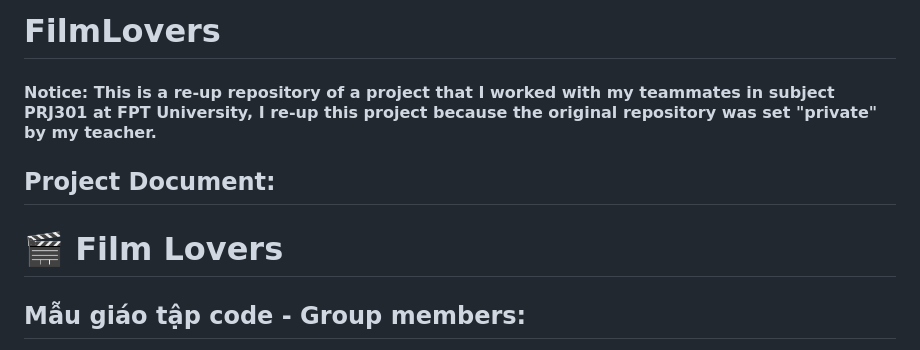
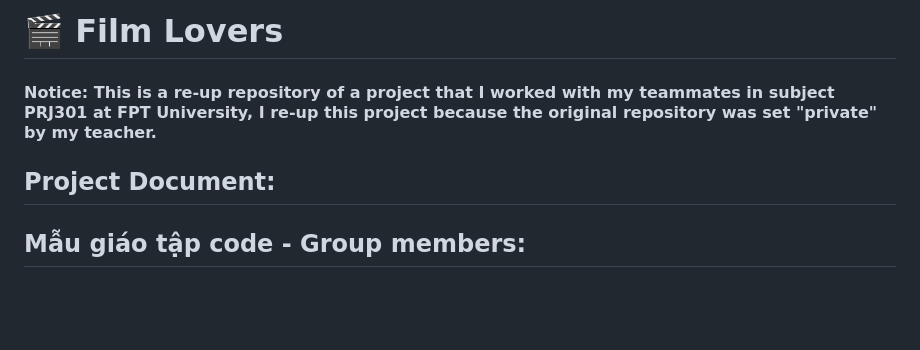
Before and after one commit to vohoa2004/FilmLovers, a Markdown page: README.md, the part around the change. Drawn GitHub-style; blank space fills up the shorter version.

```diff
--- a/README.md
+++ b/README.md
@@ -1,8 +1,8 @@
-# FilmLovers
+# 🎬 Film Lovers
+
 #### Notice: This is a re-up repository of a project that I worked with my teammates in subject PRJ301 at FPT University, I re-up this project because the original repository was set "private" by my teacher.
 
 ## Project Document:
-# 🎬 Film Lovers
 
 ## Mẫu giáo tập code - Group members:
 - Nguyễn Thị Bích Duyên - SE183629
```
